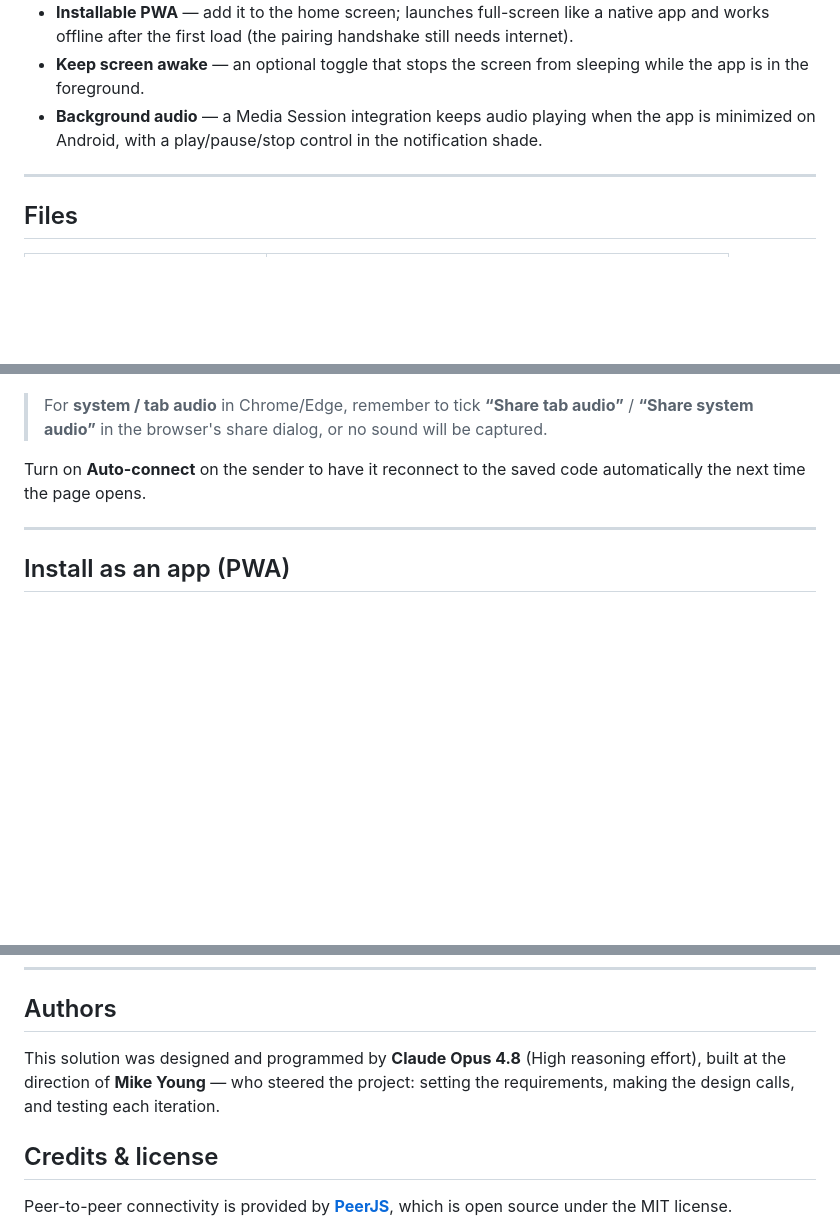
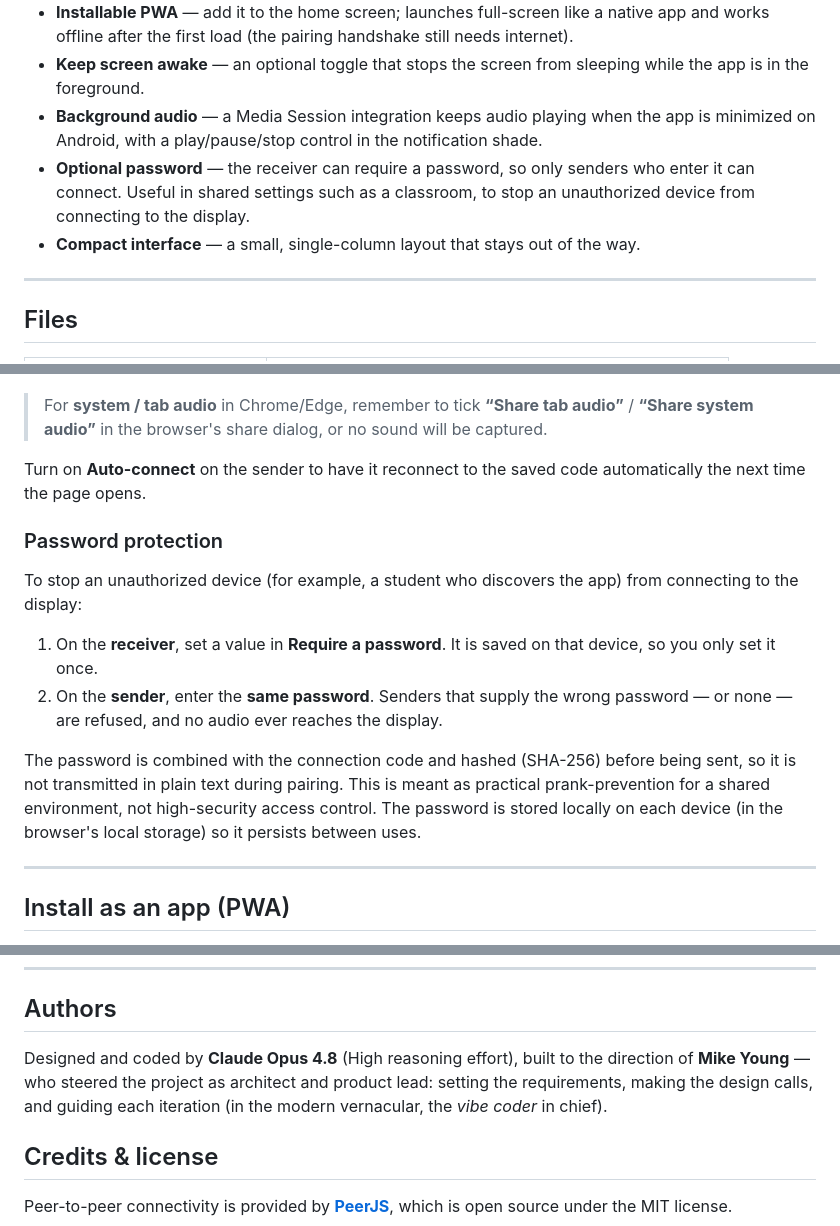
Before and after one commit to myoung8223/las, a Markdown page: README.md, 3 parts joined by grey strips. GitHub-like rendering; blank space fills up the shorter version.

```diff
--- a/README.md
+++ b/README.md
@@ -25,6 +25,8 @@ WebRTC needs a brief "introduction" step (called signaling) before the two devic
 - **Installable PWA** — add it to the home screen; launches full-screen like a native app and works offline after the first load (the pairing handshake still needs internet).
 - **Keep screen awake** — an optional toggle that stops the screen from sleeping while the app is in the foreground.
 - **Background audio** — a Media Session integration keeps audio playing when the app is minimized on Android, with a play/pause/stop control in the notification shade.
+- **Optional password** — the receiver can require a password, so only senders who enter it can connect. Useful in shared settings such as a classroom, to stop an unauthorized device from connecting to the display.
+- **Compact interface** — a small, single-column layout that stays out of the way.
 
 ---
 
@@ -79,6 +81,15 @@ HTTPS is automatic on `github.io`, which is required both for PWA installation a
 
 Turn on **Auto-connect** on the sender to have it reconnect to the saved code automatically the next time the page opens.
 
+### Password protection
+
+To stop an unauthorized device (for example, a student who discovers the app) from connecting to the display:
+
+1. On the **receiver**, set a value in **Require a password**. It is saved on that device, so you only set it once.
+2. On the **sender**, enter the **same password**. Senders that supply the wrong password — or none — are refused, and no audio ever reaches the display.
+
+The password is combined with the connection code and hashed (SHA-256) before being sent, so it is not transmitted in plain text during pairing. This is meant as practical prank-prevention for a shared environment, not high-security access control. The password is stored locally on each device (in the browser's local storage) so it persists between uses.
+
 ---
 
 ## Install as an app (PWA)
@@ -129,7 +140,7 @@ For a truly always-on display, also consider these device-level settings, which
 
 ## Authors
 
-This solution was designed and programmed by **Claude Opus 4.8** (High reasoning effort), built at the direction of **Mike Young** — who steered the project: setting the requirements, making the design calls, and testing each iteration.
+Designed and coded by **Claude Opus 4.8** (High reasoning effort), built to the direction of **Mike Young** — who steered the project as architect and product lead: setting the requirements, making the design calls, and guiding each iteration (in the modern vernacular, the *vibe coder* in chief).
 
 ## Credits & license
 
```
